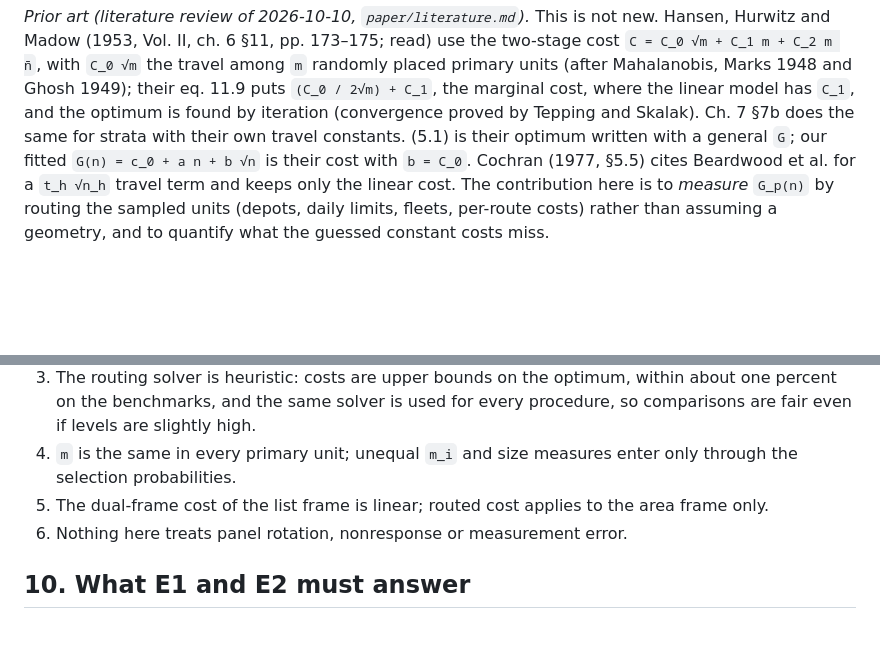
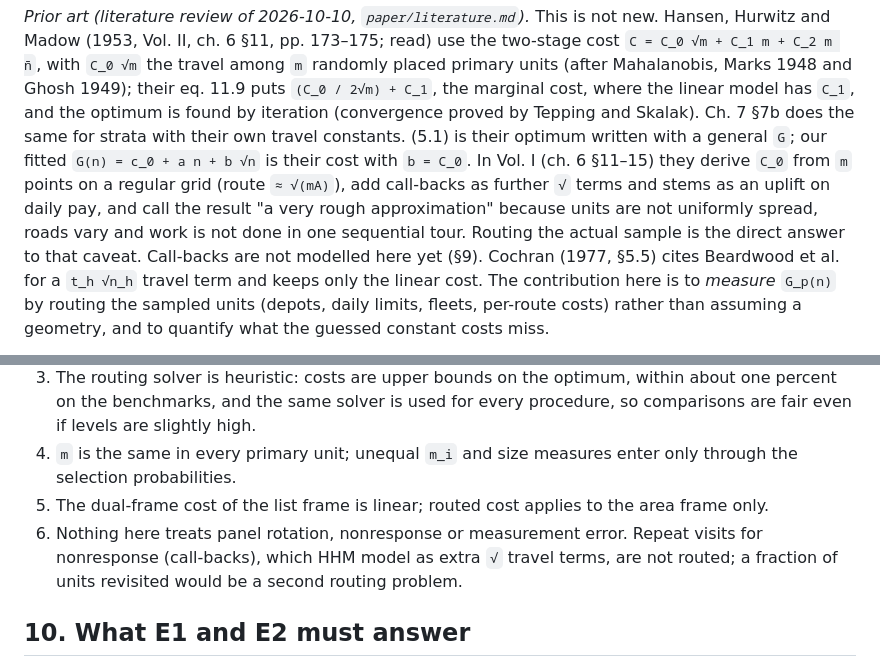
Before and after one commit to castlaboratory/fieldopt, a Markdown page: paper/formulacao.md, 2 parts joined by grey strips. Rendered like a GitHub page; blank space fills up the shorter version.

Commit message:
Literature: Hansen, Hurwitz and Madow Vol. I read
Ch. 6 sec. 11-19 derive the sqrt(m) travel cost on a regular grid, add
call-backs and trips from home, and call the model a very rough
approximation for non-uniform frames, roads and daily returns: the
motivation for routing the actual sample. Recorded in the literature
matrix and the formulation, with call-backs noted as a gap.

Co-Authored-By: Claude Opus 5.5 <noreply@anthropic.com>

```diff
--- a/paper/formulacao.md
+++ b/paper/formulacao.md
@@ -135,7 +135,12 @@ among `m` randomly placed primary units (after Mahalanobis, Marks 1948 and Ghosh
 model has `C_1`, and the optimum is found by iteration (convergence proved by
 Tepping and Skalak). Ch. 7 §7b does the same for strata with their own travel
 constants. (5.1) is their optimum written with a general `G`; our fitted
-`G(n) = c_0 + a n + b √n` is their cost with `b = C_0`.
+`G(n) = c_0 + a n + b √n` is their cost with `b = C_0`. In Vol. I (ch. 6 §11–15) they
+derive `C_0` from `m` points on a regular grid (route `≈ √(mA)`), add call-backs
+as further `√` terms and stems as an uplift on daily pay, and call the result "a
+very rough approximation" because units are not uniformly spread, roads vary and
+work is not done in one sequential tour. Routing the actual sample is the direct
+answer to that caveat. Call-backs are not modelled here yet (§9).
 Cochran (1977, §5.5) cites Beardwood et al. for a `t_h √n_h` travel term and
 keeps only the linear cost. The contribution here is to *measure* `G_p(n)` by
 routing the sampled units (depots, daily limits, fleets, per-route costs) rather
@@ -243,7 +248,9 @@ passes: balance is worth its travel for spatially structured variables.
    through the selection probabilities.
 5. The dual-frame cost of the list frame is linear; routed cost applies to the area
    frame only.
-6. Nothing here treats panel rotation, nonresponse or measurement error.
+6. Nothing here treats panel rotation, nonresponse or measurement error. Repeat
+   visits for nonresponse (call-backs), which HHM model as extra `√` travel terms,
+   are not routed; a fraction of units revisited would be a second routing problem.
 
 ## 10. What E1 and E2 must answer
 
```
Also changed, not shown: paper/literature.md (+2 -1 lines).
